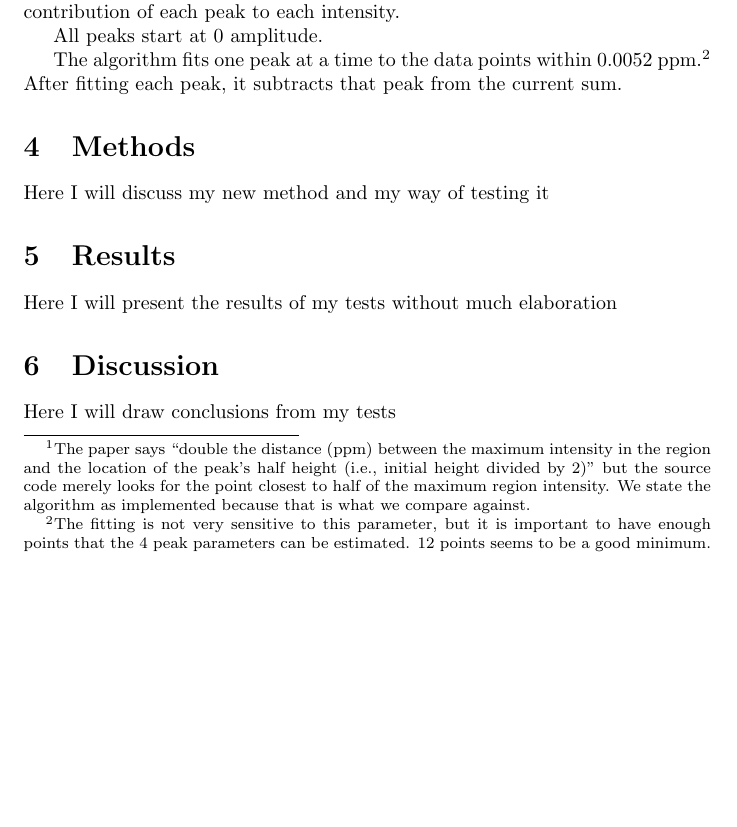
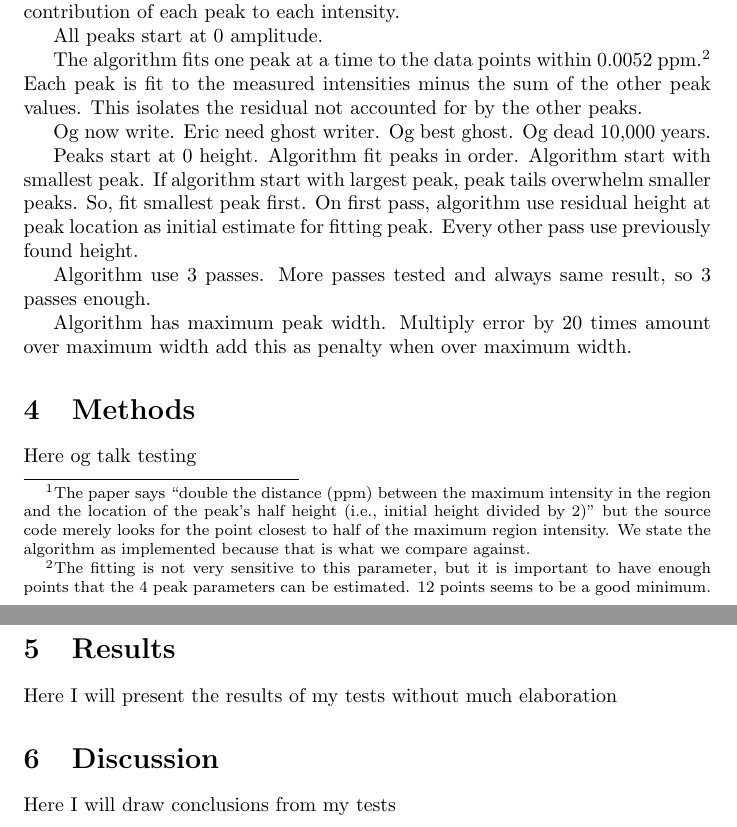
Before and after one commit to RadixSeven/SummitPaper2013, a LaTeX paper (2013_summit_deconv.tex): part of page 3 of 5 before the commit and two parts of pages 3 and 4 of 5 after it, the two joined at a grey line, cut so that both start at the same text, the shorter picture padded with empty space. Compiled offline with pdfLaTeX.

Commit message:
Og finish summit description.

```diff
--- a/2013_summit_deconv.tex
+++ b/2013_summit_deconv.tex
@@ -102,11 +102,22 @@ All peaks start at 0 amplitude.
 
 The algorithm fits one peak at a time to the data points within 0.0052 ppm.\footnote{The fitting is not very sensitive
 to this parameter, but it is important to have enough points that the 4 peak parameters can be estimated. 12
-points seems to be a good minimum.} After fitting each peak, it subtracts that peak from the current sum.
+points seems to be a good minimum.} Each peak is fit to the measured intensities minus the sum of the other peak values.
+This isolates the residual not accounted for by the other peaks.
 
+Og now write. Eric need ghost writer. Og best ghost. Og dead 10,000 years.
+
+Peaks start at 0 height. Algorithm fit peaks in order. Algorithm start with smallest peak. If algorithm start with
+largest peak, peak tails overwhelm smaller peaks. So, fit smallest peak first. On first pass, algorithm use residual
+height at peak location as initial estimate for fitting peak. Every other pass use previously found height.
+
+Algorithm use 3 passes. More passes tested and always same result, so 3 passes enough.
+
+Algorithm has maximum peak width. Multiply error by 20 times amount over maximum width add this as penalty when over
+maximum width.
 
 \section{Methods}
-Here I will discuss my new method and my way of testing it
+Here og talk testing
 \section{Results}
 Here I will present the results of my tests without much elaboration
 \section{Discussion}
```
